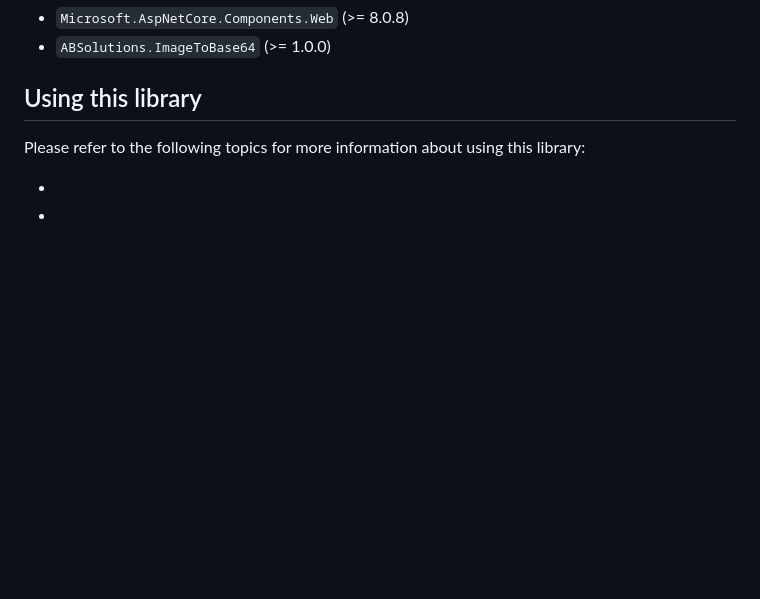
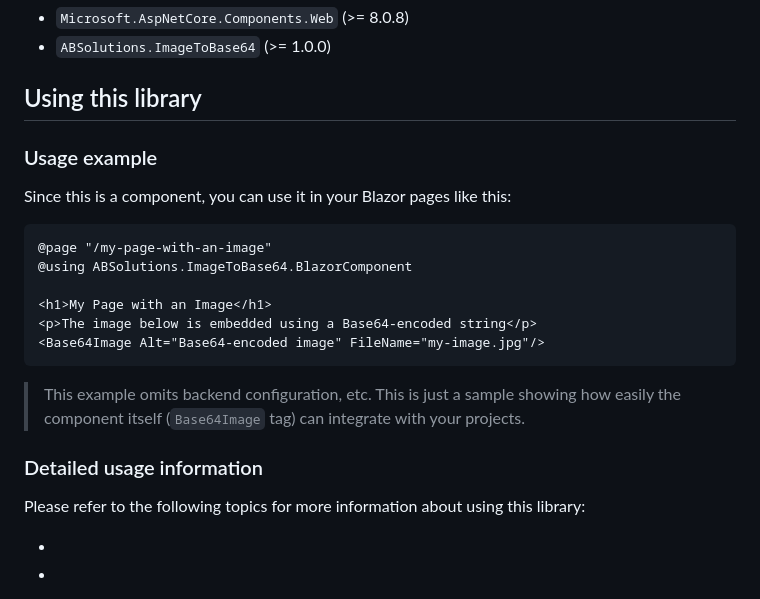
Before and after one commit to asifbacchus/ABSolutions.ImageToBase64, a Markdown page: ABSolutions.ImageToBase64.BlazorComponent.Documentation/topics/README.md, the part around the change. Drawn GitHub-style; blank space fills up the shorter version.

Commit message:
feat(docs): readme
Add sample usage section to show how the component would look in code.

````diff
--- a/ABSolutions.ImageToBase64.BlazorComponent.Documentation/topics/README.md
+++ b/ABSolutions.ImageToBase64.BlazorComponent.Documentation/topics/README.md
@@ -34,6 +34,24 @@ This library is targeted for .NET Core 8 and has the following dependencies:
 
 ## Using this library
 
+### Usage example
+
+Since this is a component, you can use it in your Blazor pages like this:
+
+```html
+@page "/my-page-with-an-image"
+@using ABSolutions.ImageToBase64.BlazorComponent
+
+<h1>My Page with an Image</h1>
+<p>The image below is embedded using a Base64-encoded string</p>
+<Base64Image Alt="Base64-encoded image" FileName="my-image.jpg"/>
+```
+
+> This example omits backend configuration, etc. This is just a sample showing how easily the component itself
+> (`Base64Image` tag) can integrate with your projects.
+
+### Detailed usage information
+
 Please refer to the following topics for more information about using this library:
 
 - [](Quickstart.md)
````
